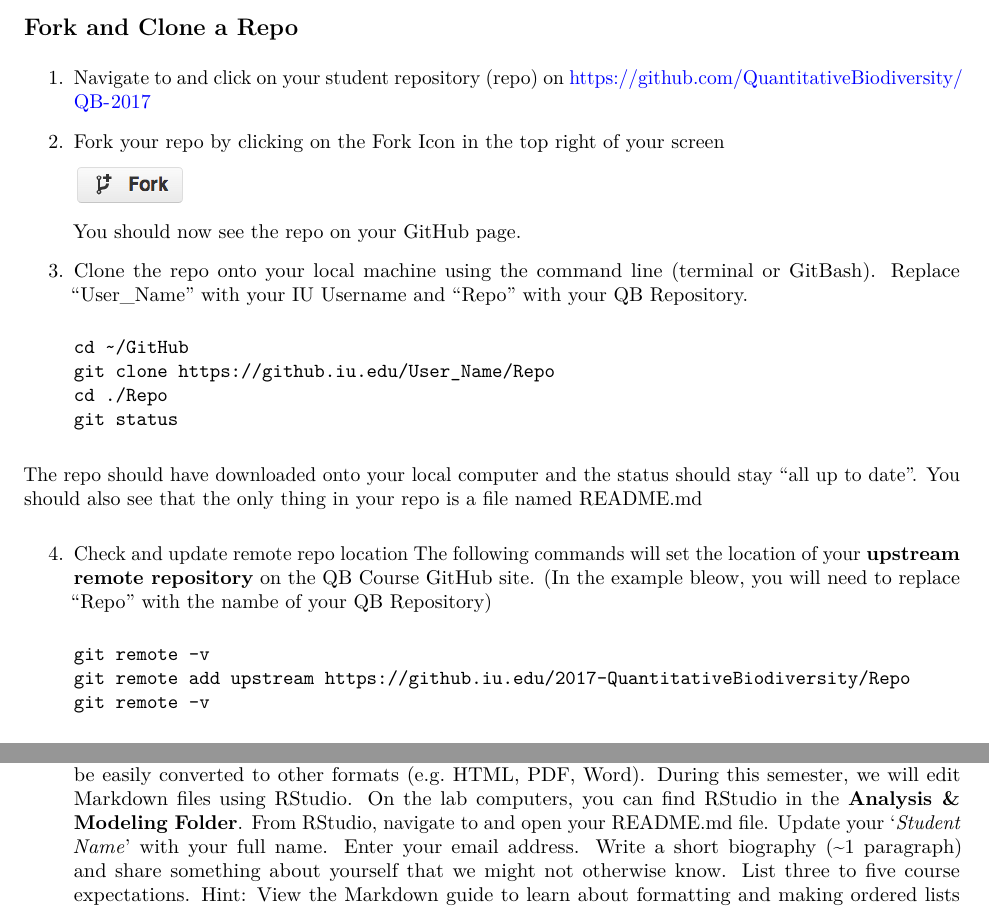
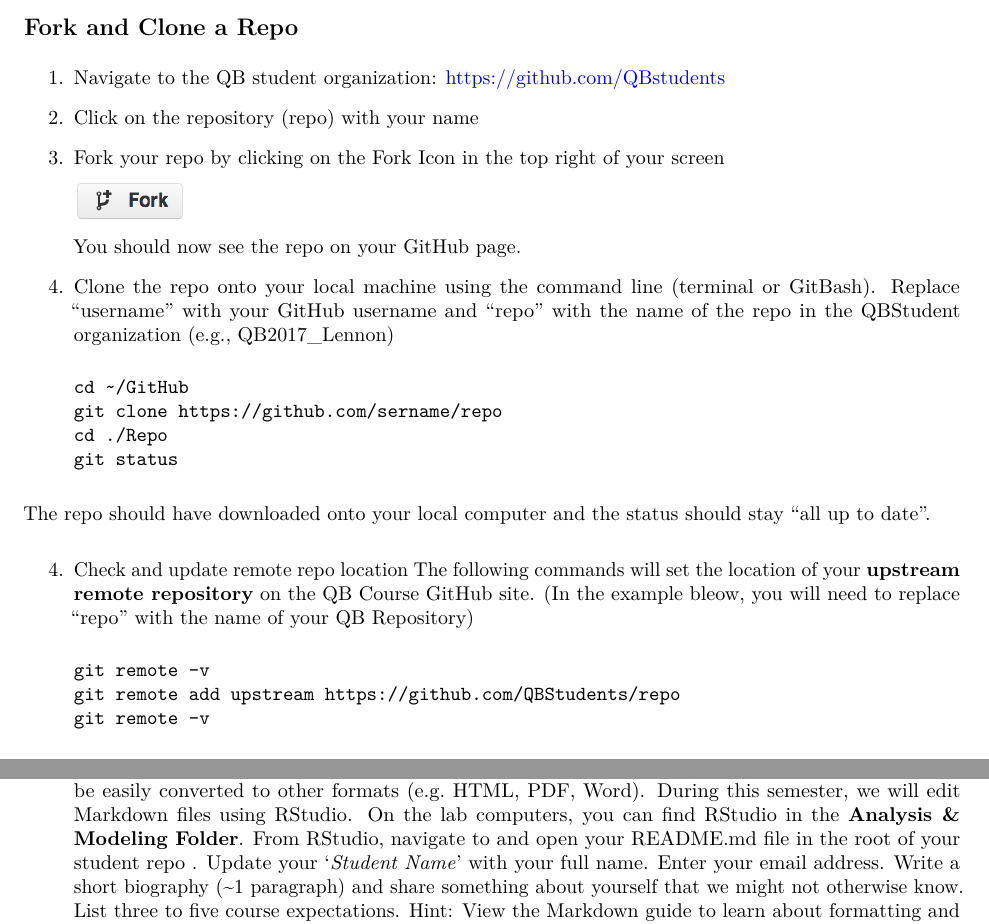
Before and after one commit to QuantitativeBiodiversity/QB-2017, an R Markdown document (Week1/Week1_Git_Handout.Rmd): two parts of page 3 of 4, joined at a grey line, cut so that both start at the same text. The pictures show the output file Week1/Week1_Git_Handout.pdf that the author committed with the source.

Commit message:
edit origin/upstream settings in Git handout

````diff
--- a/Week1/Week1_Git_Handout.Rmd
+++ b/Week1/Week1_Git_Handout.Rmd
@@ -106,7 +106,8 @@ We *stronly* recommend that you configure this behavior in order to prevent any
     \includegraphics[height=0.75cm]{images/github_edit_btn.png}
 
 ## Fork and Clone a Repo
-1. Navigate to and click on your student repository (repo) on https://github.com/QuantitativeBiodiversity/QB-2017
+1. Navigate to the QB student organization: https://github.com/QBstudents
+2. Click on the repository (repo) with your name
 2. Fork your repo by clicking on the Fork Icon in the top right of your screen<br>
 
     \includegraphics[width=2cm]{images/github_fork_btn.png}
@@ -114,24 +115,24 @@ We *stronly* recommend that you configure this behavior in order to prevent any
     You should now see the repo on your GitHub page.
 
 3. Clone the repo onto your local machine using the command line (terminal or GitBash).
-Replace "User_Name" with your IU Username and "Repo" with your QB Repository.
+Replace "username" with your GitHub username and "repo" with the name of the repo in the QBStudent organization (e.g., QB2017_Lennon)
 
     ```sh
     cd ~/GitHub
-    git clone https://github.iu.edu/User_Name/Repo
+    git clone https://github.com/sername/repo
     cd ./Repo
     git status
     ```
 
-The repo should have downloaded onto your local computer and the status should stay "all up to date". You should also see that the only thing in your repo is a file named README.md
+The repo should have downloaded onto your local computer and the status should stay "all up to date".
 
 4. Check and update remote repo location
 The following commands will set the location of your **upstream remote repository** on the QB Course GitHub site.
-(In the example bleow, you will need to replace "Repo" with the nambe of your QB Repository)
+(In the example bleow, you will need to replace "repo" with the name of your QB Repository)
 
     ```sh
     git remote -v
-    git remote add upstream https://github.iu.edu/2017-QuantitativeBiodiversity/Repo
+    git remote add upstream https://github.com/QBStudents/repo
     git remote -v
     ```
     You can copy and paste the URL for your upstream repo from the GitHub website.
@@ -142,7 +143,7 @@ The following commands will set the location of your **upstream remote repositor
     Markdown is markup language for writing and editing text that can be easily converted to other formats (e.g. HTML, PDF, Word).
     During this semester, we will edit Markdown files using RStudio.
     On the lab computers, you can find RStudio in the **Analysis & Modeling Folder**.
-    From RStudio, navigate to and open your README.md file.
+    From RStudio, navigate to and open your README.md file in the root of your student repo  .
     Update your '*Student Name*' with your full name.
     Enter your email address.
     Write a short biography (~1 paragraph) and share something about yourself that we might not otherwise know.
````
Also changed, not shown: Week1/Week1_CompTest_Assignment.Rmd (renamed from Week1/Week1_CompTest.Rmd, +1 -1 lines), Week1/Week1_CompTest_Handout.Rmd (+1 -1 lines), Week1/Week1_Assignment.pdf, Week1/Week1_CompTest.pdf (deleted), Week1/Week1_CompTest_Assignment.pdf (added), Week1/Week1_CompTest_Handout.pdf, Week1/Week1_Git_Handout.pdf, Week1/Week1_Git_Handout.Rmd (2 more changed lines).
